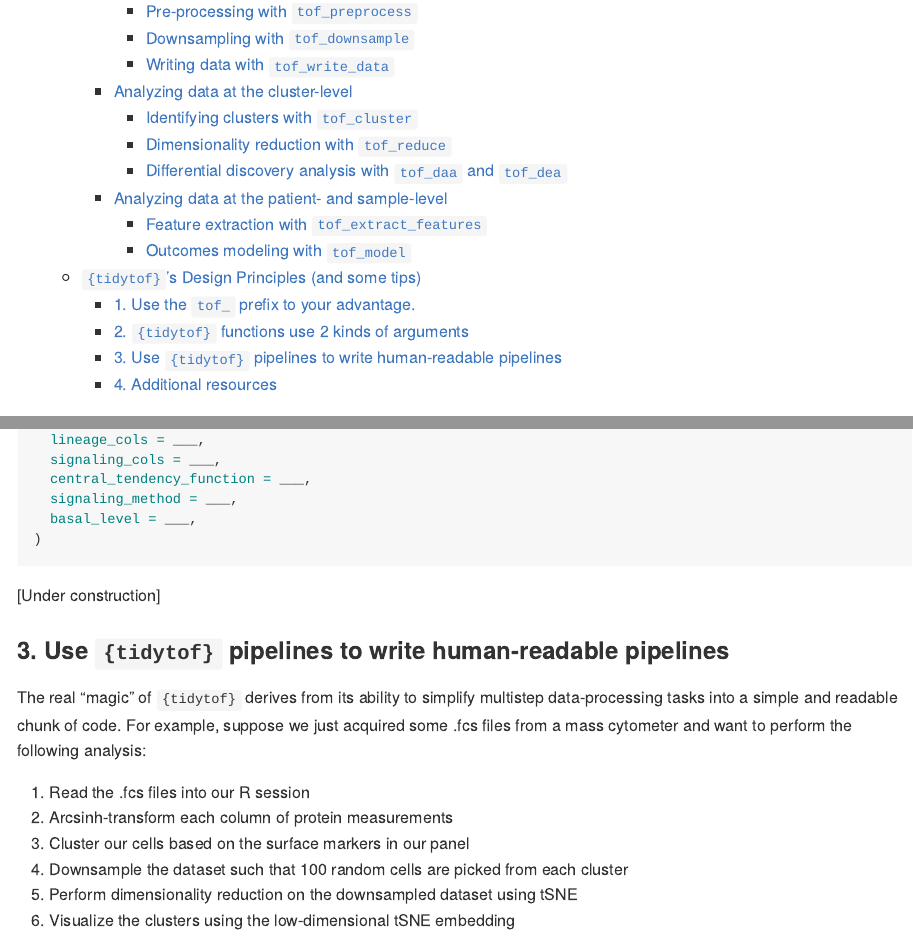
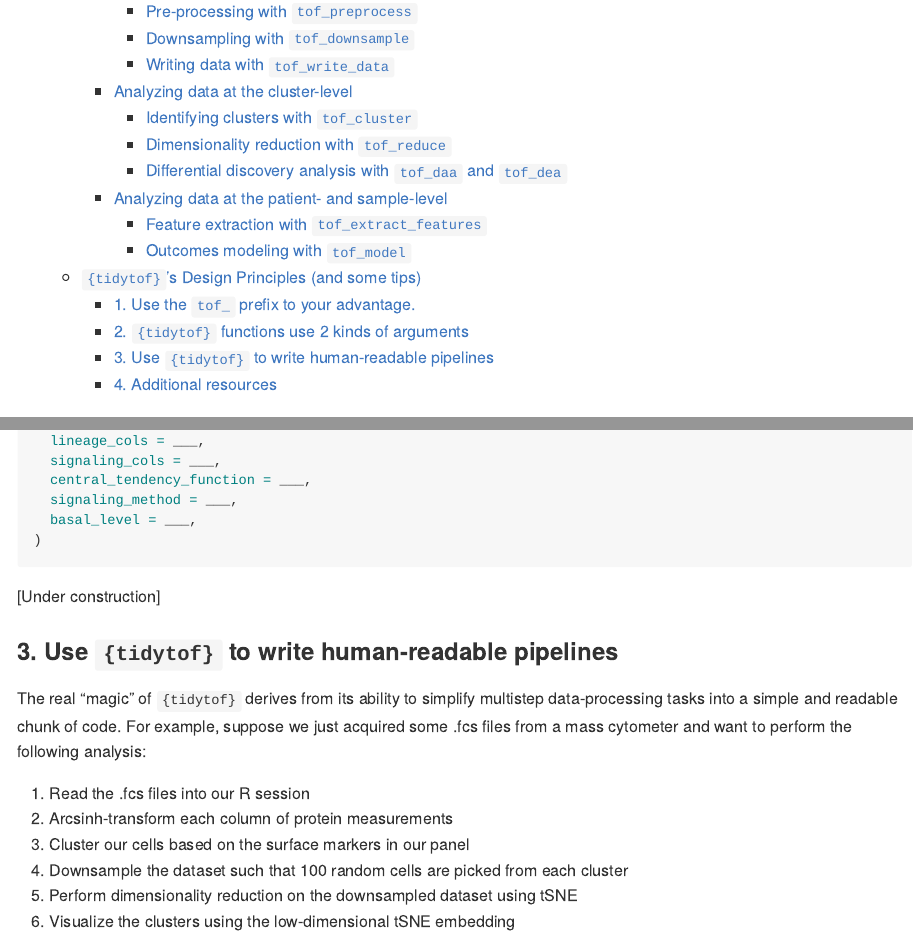
Before and after one commit to keyes-timothy/tidytof, an R Markdown document (README.Rmd): the page in a window 1100 px wide, from 210 px down, and a second part further down, joined at a grey line. The pictures show the output file README.md that the author committed with the source, drawn offline in the style of GitHub; long lines of code are wrapped; badge pictures from the web are left out.

Commit message:
update readme

```diff
--- a/README.Rmd
+++ b/README.Rmd
@@ -1019,7 +1019,7 @@ tof_extract_features(
 
 [Under construction]
 
-### 3. Use `{tidytof}` pipelines to write human-readable pipelines
+### 3. Use `{tidytof}` to write human-readable pipelines
 
 The real "magic" of `{tidytof}` derives from its ability to simplify multistep data-processing tasks into a simple and readable chunk of code. For example, suppose we just acquired some .fcs files from a mass cytometer and want to perform the following analysis:
 
```
Also changed, not shown: README.md.
